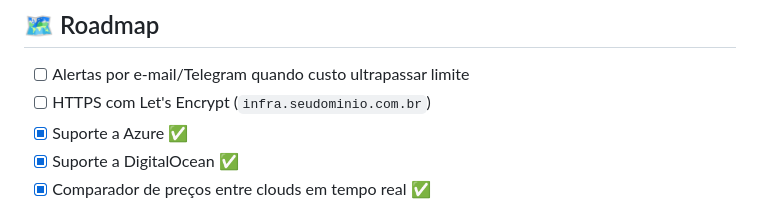
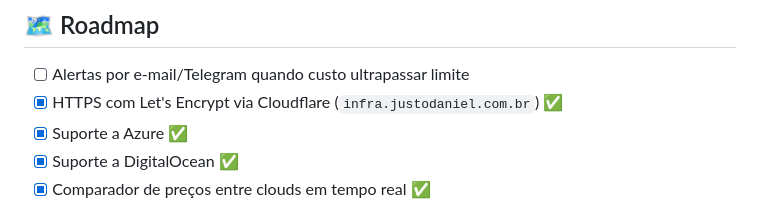
Before and after one commit to JustoDaniel/infradash, a Markdown page: README.md, the part around the change. Rendered like a GitHub page.

Commit message:
docs: marca HTTPS como concluído via Cloudflare

```diff
--- a/README.md
+++ b/README.md
@@ -378,7 +378,7 @@ Cache de 1h nas APIs cloud evita custos desnecessários de requisição.
 ## 🗺️ Roadmap
 
 - [ ] Alertas por e-mail/Telegram quando custo ultrapassar limite
-- [ ] HTTPS com Let's Encrypt (`infra.seudominio.com.br`)
+- [x] HTTPS com Let's Encrypt via Cloudflare (`infra.justodaniel.com.br`) ✅
 - [x] Suporte a Azure ✅
 - [x] Suporte a DigitalOcean ✅
 - [x] Comparador de preços entre clouds em tempo real ✅
```
